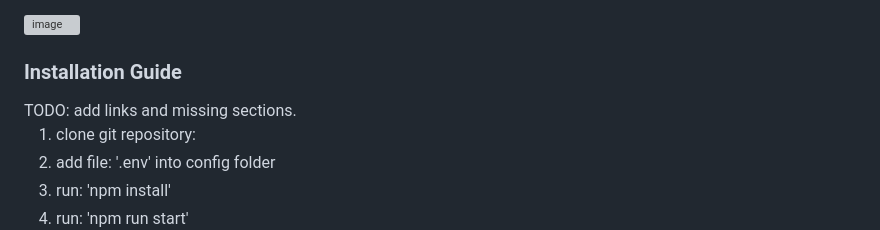
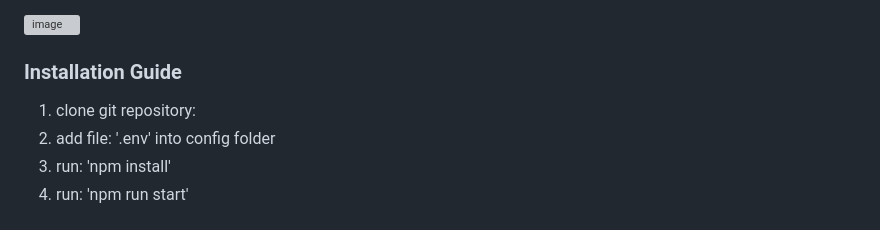
Before and after one commit to Galor-sw/BILLING-final, a Markdown page: README.md, the part around the change. GitHub-like rendering; grey boxes are pictures that could not be loaded.

```diff
--- a/README.md
+++ b/README.md
@@ -29,7 +29,6 @@ The service will charge the client's user accordingly (and it will do a renewal
 <img width="958" alt="image" src="https://user-images.githubusercontent.com/80041527/211154160-4932402f-302d-4a61-ac22-baff149fd4aa.png">
 
 <h3>Installation Guide</h3>
-TODO: add links and missing sections.
 <ol>
 <li>clone git repository:  </li>
 <li>add file: '.env' into config folder </li>
```
